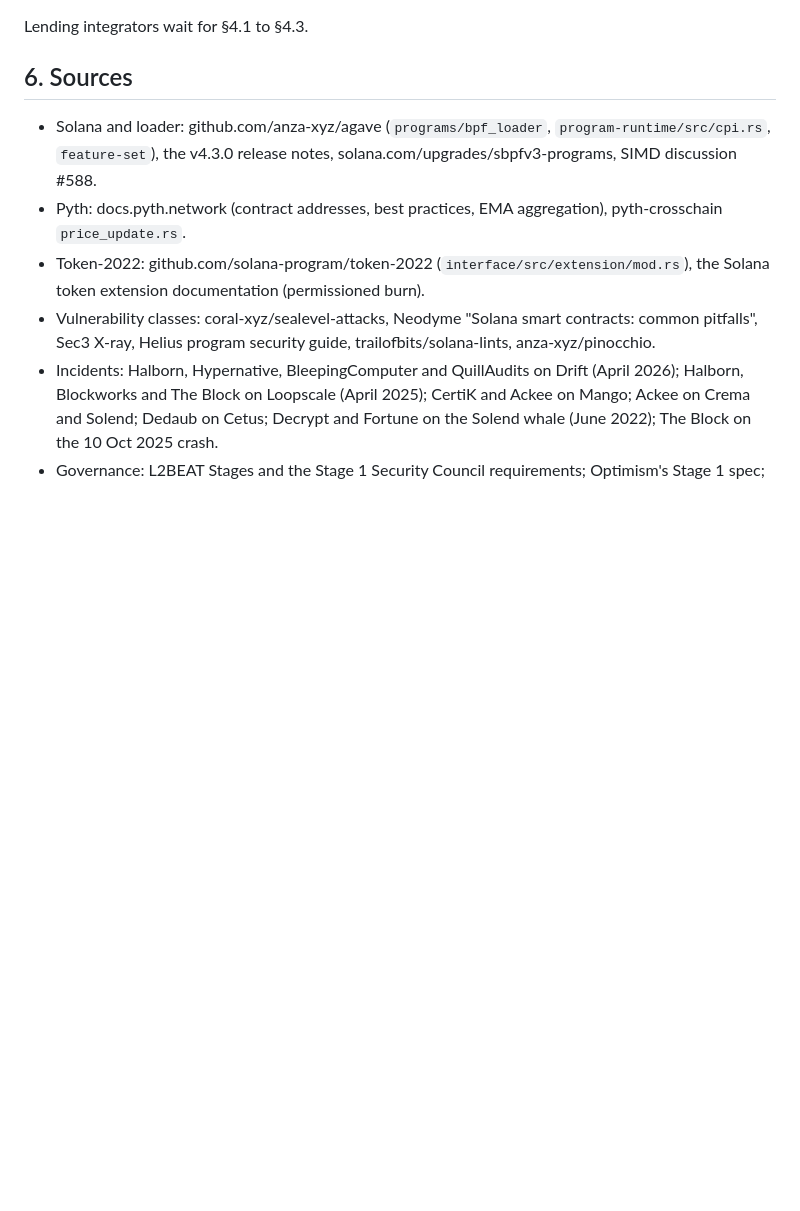
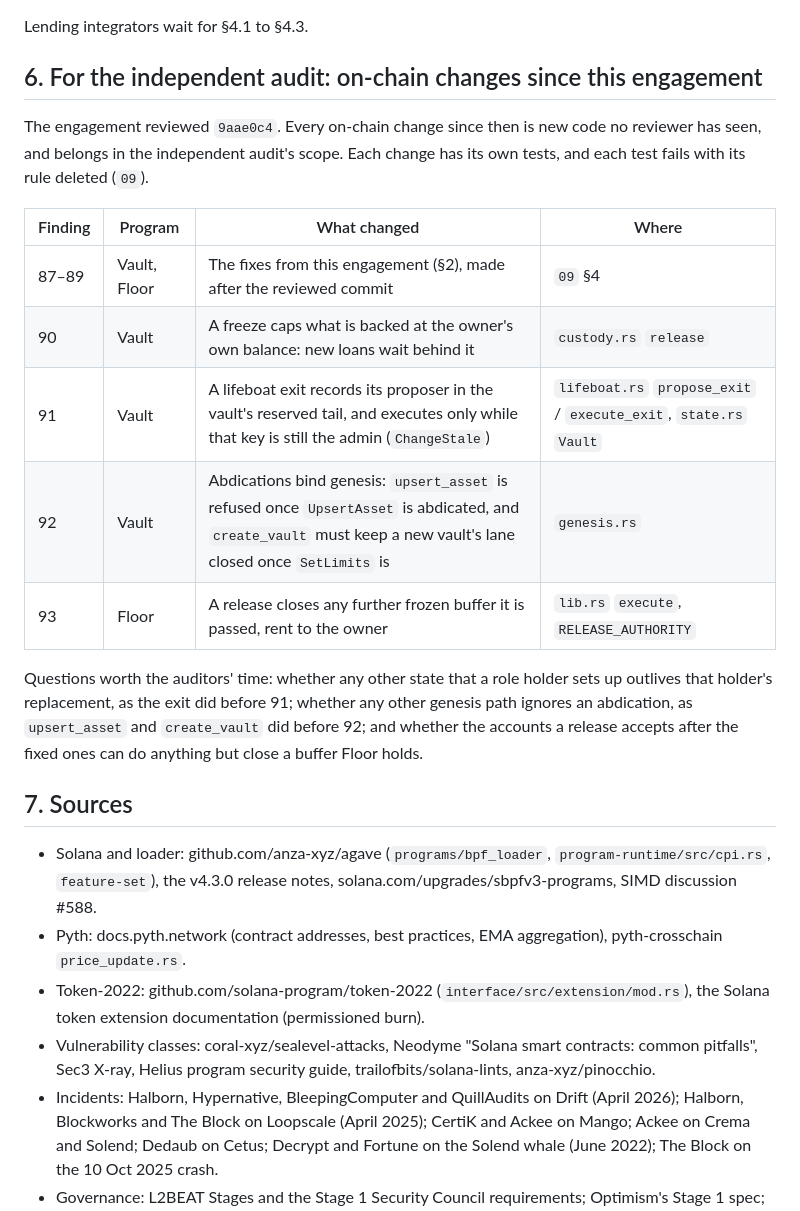
Before and after one commit to shuv-amp/bulkhead, a Markdown page: docs/16-AUDIT-REPORT.md, the part around the change. GitHub-like rendering; blank space fills up the shorter version.

Commit message:
Audit scope: the on-chain changes since the internal engagement (16 §6)
Co-Authored-By: Claude Opus 5.5 <noreply@anthropic.com>

```diff
--- a/docs/16-AUDIT-REPORT.md
+++ b/docs/16-AUDIT-REPORT.md
@@ -79,7 +79,21 @@ The reviewers' verdict matches `README`'s caution. The unbacked-lane mathematics
 
 Lending integrators wait for §4.1 to §4.3.
 
-## 6. Sources
+## 6. For the independent audit: on-chain changes since this engagement
+
+The engagement reviewed `9aae0c4`. Every on-chain change since then is new code no reviewer has seen, and belongs in the independent audit's scope. Each change has its own tests, and each test fails with its rule deleted (`09`).
+
+| Finding | Program | What changed | Where |
+|---|---|---|---|
+| 87–89 | Vault, Floor | The fixes from this engagement (§2), made after the reviewed commit | `09` §4 |
+| 90 | Vault | A freeze caps what is backed at the owner's own balance: new loans wait behind it | `custody.rs` `release` |
+| 91 | Vault | A lifeboat exit records its proposer in the vault's reserved tail, and executes only while that key is still the admin (`ChangeStale`) | `lifeboat.rs` `propose_exit` / `execute_exit`, `state.rs` `Vault` |
+| 92 | Vault | Abdications bind genesis: `upsert_asset` is refused once `UpsertAsset` is abdicated, and `create_vault` must keep a new vault's lane closed once `SetLimits` is | `genesis.rs` |
+| 93 | Floor | A release closes any further frozen buffer it is passed, rent to the owner | `lib.rs` `execute`, `RELEASE_AUTHORITY` |
+
+Questions worth the auditors' time: whether any other state that a role holder sets up outlives that holder's replacement, as the exit did before 91; whether any other genesis path ignores an abdication, as `upsert_asset` and `create_vault` did before 92; and whether the accounts a release accepts after the fixed ones can do anything but close a buffer Floor holds.
+
+## 7. Sources
 
 - Solana and loader: github.com/anza-xyz/agave (`programs/bpf_loader`, `program-runtime/src/cpi.rs`, `feature-set`), the v4.3.0 release notes, solana.com/upgrades/sbpfv3-programs, SIMD discussion #588.
 - Pyth: docs.pyth.network (contract addresses, best practices, EMA aggregation), pyth-crosschain `price_update.rs`.
```
Also changed, not shown: docs/09-VERIFICATION.md (+1 -1 lines).
